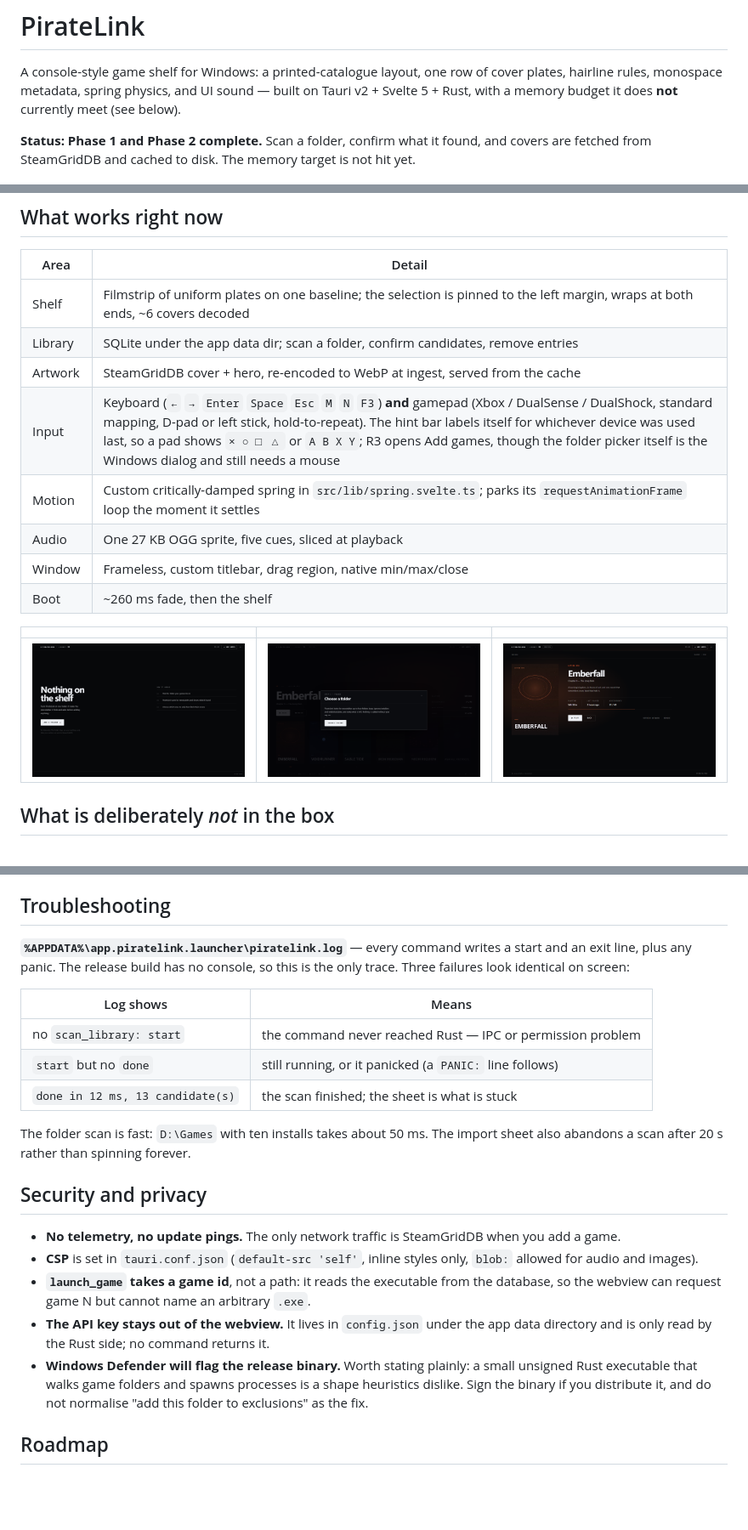
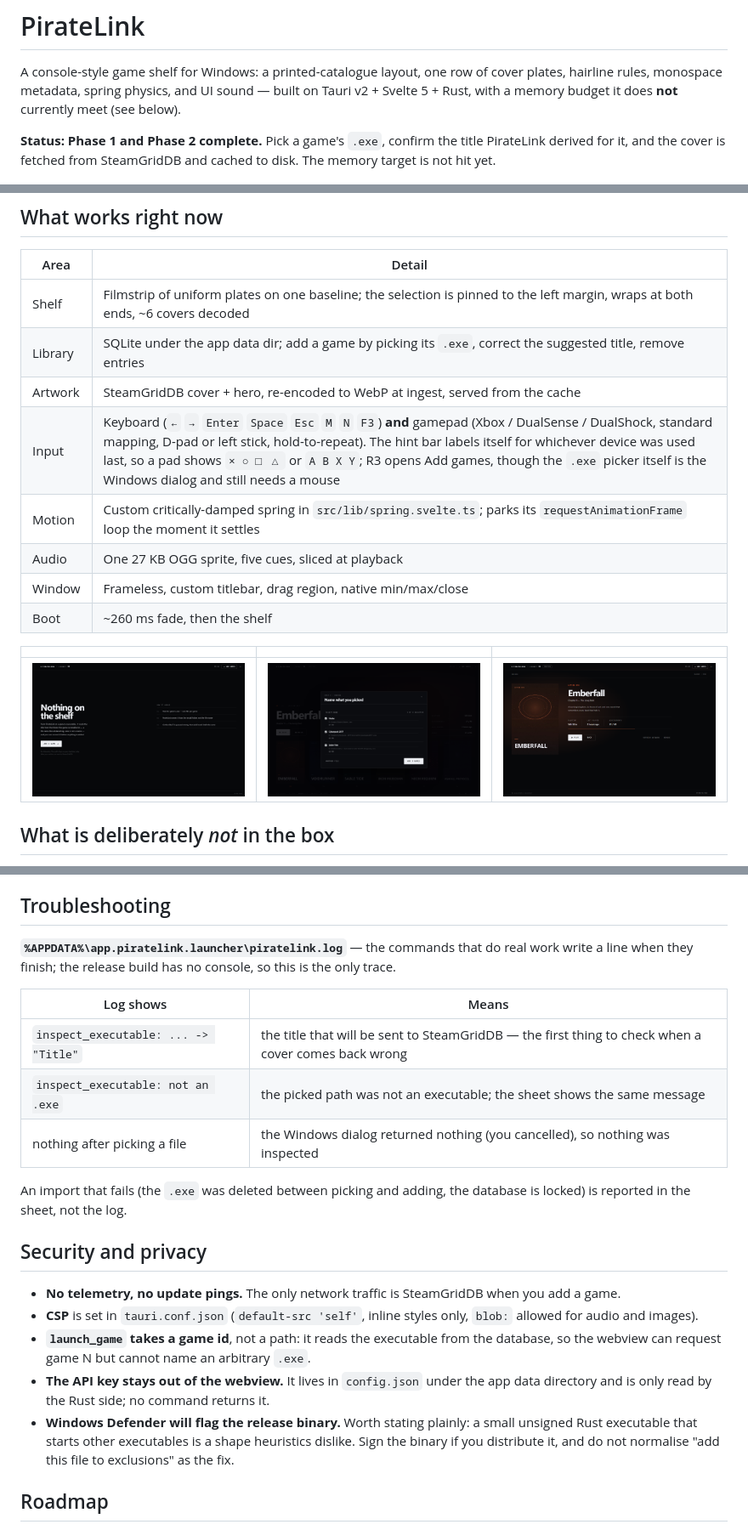
Before and after one commit to Madarakante/piratelink, a Markdown page: README.md, 3 parts joined by grey strips. Shown at 85% size. Rendered like a GitHub page; pictures changed too: docs/empty.png, docs/import.png; blank space fills up the shorter version.

```diff
--- a/README.md
+++ b/README.md
@@ -5,9 +5,9 @@ cover plates, hairline rules, monospace metadata, spring physics, and UI sound
 built on Tauri v2 + Svelte 5 + Rust, with a memory budget it does **not** currently
 meet (see below).
 
-**Status: Phase 1 and Phase 2 complete.** Scan a folder, confirm what it found, and
-covers are fetched from SteamGridDB and cached to disk. The memory target is not hit
-yet.
+**Status: Phase 1 and Phase 2 complete.** Pick a game's `.exe`, confirm the title
+PirateLink derived for it, and the cover is fetched from SteamGridDB and cached to
+disk. The memory target is not hit yet.
 
 ![The shelf](docs/shelf.png)
 
@@ -18,9 +18,9 @@ yet.
 | Area | Detail |
 | --- | --- |
 | Shelf | Filmstrip of uniform plates on one baseline; the selection is pinned to the left margin, wraps at both ends, ~6 covers decoded |
-| Library | SQLite under the app data dir; scan a folder, confirm candidates, remove entries |
+| Library | SQLite under the app data dir; add a game by picking its `.exe`, correct the suggested title, remove entries |
 | Artwork | SteamGridDB cover + hero, re-encoded to WebP at ingest, served from the cache |
-| Input | Keyboard (`←` `→` `Enter` `Space` `Esc` `M` `N` `F3`) **and** gamepad (Xbox / DualSense / DualShock, standard mapping, D-pad or left stick, hold-to-repeat). The hint bar labels itself for whichever device was used last, so a pad shows `× ○ □ △` or `A B X Y`; R3 opens Add games, though the folder picker itself is the Windows dialog and still needs a mouse |
+| Input | Keyboard (`←` `→` `Enter` `Space` `Esc` `M` `N` `F3`) **and** gamepad (Xbox / DualSense / DualShock, standard mapping, D-pad or left stick, hold-to-repeat). The hint bar labels itself for whichever device was used last, so a pad shows `× ○ □ △` or `A B X Y`; R3 opens Add games, though the `.exe` picker itself is the Windows dialog and still needs a mouse |
 | Motion | Custom critically-damped spring in `src/lib/spring.svelte.ts`; parks its `requestAnimationFrame` loop the moment it settles |
 | Audio | One 27 KB OGG sprite, five cues, sliced at playback |
 | Window | Frameless, custom titlebar, drag region, native min/max/close |
@@ -294,18 +302,18 @@ Recorded because the published spec does not say any of it:
 
 ## Troubleshooting
 
-**`%APPDATA%\app.piratelink.launcher\piratelink.log`** — every command writes a
-start and an exit line, plus any panic. The release build has no console, so this
-is the only trace. Three failures look identical on screen:
+**`%APPDATA%\app.piratelink.launcher\piratelink.log`** — the commands that do real
+work write a line when they finish; the release build has no console, so this is
+the only trace.
 
 | Log shows | Means |
 | --- | --- |
-| no `scan_library: start` | the command never reached Rust — IPC or permission problem |
-| `start` but no `done` | still running, or it panicked (a `PANIC:` line follows) |
-| `done in 12 ms, 13 candidate(s)` | the scan finished; the sheet is what is stuck |
+| `inspect_executable: ... -> "Title"` | the title that will be sent to SteamGridDB — the first thing to check when a cover comes back wrong |
+| `inspect_executable: not an .exe` | the picked path was not an executable; the sheet shows the same message |
+| nothing after picking a file | the Windows dialog returned nothing (you cancelled), so nothing was inspected |
 
-The folder scan is fast: `D:\Games` with ten installs takes about 50 ms. The
-import sheet also abandons a scan after 20 s rather than spinning forever.
+An import that fails (the `.exe` was deleted between picking and adding, the
+database is locked) is reported in the sheet, not the log.
 
 ## Security and privacy
 
@@ -318,9 +326,9 @@ import sheet also abandons a scan after 20 s rather than spinning forever.
 - **The API key stays out of the webview.** It lives in `config.json` under the app
   data directory and is only read by the Rust side; no command returns it.
 - **Windows Defender will flag the release binary.** Worth stating plainly: a small
-  unsigned Rust executable that walks game folders and spawns processes is a shape
-  heuristics dislike. Sign the binary if you distribute it, and do not normalise
-  "add this folder to exclusions" as the fix.
+  unsigned Rust executable that starts other executables is a shape heuristics
+  dislike. Sign the binary if you distribute it, and do not normalise "add this
+  file to exclusions" as the fix.
 
 ## Roadmap
 
```
Also changed, not shown: other parts of README.md (+16 -8 lines), 5 other files.
